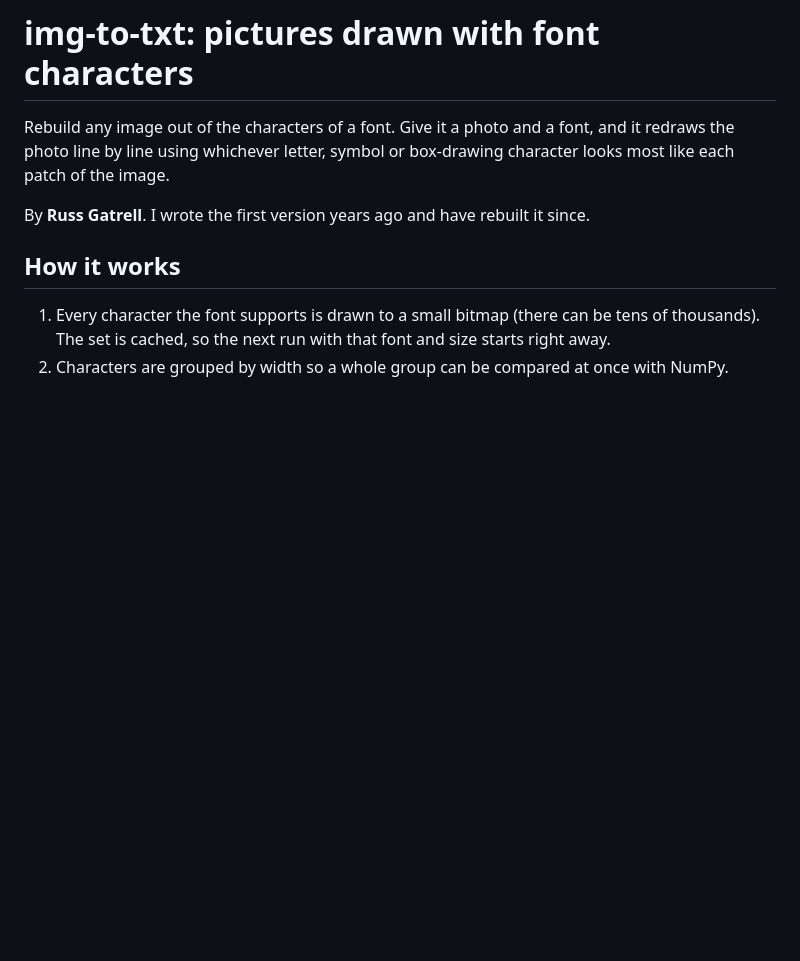
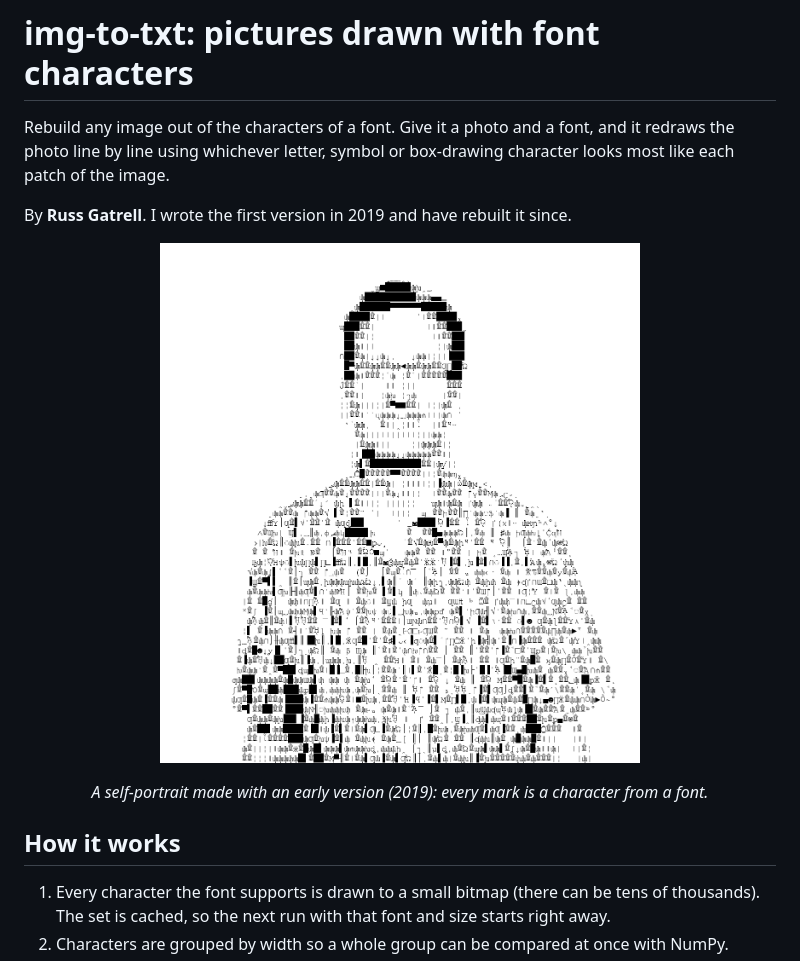
Before and after one commit to russgatrell/img-to-txt, a Markdown page: README.md, the part around the change. Rendered like a GitHub page; pictures changed too: example.png (added); blank space fills up the shorter version.

```diff
--- a/README.md
+++ b/README.md
@@ -2,7 +2,10 @@
 
 Rebuild any image out of the characters of a font. Give it a photo and a font, and it redraws the photo line by line using whichever letter, symbol or box-drawing character looks most like each patch of the image.
 
-By **Russ Gatrell**. I wrote the first version years ago and have rebuilt it since.
+By **Russ Gatrell**. I wrote the first version in 2019 and have rebuilt it since.
+
+<p align="center"><img src="example.png" width="480" alt="A portrait of Russ Gatrell drawn entirely from font characters"></p>
+<p align="center"><em>A self-portrait made with an early version (2019): every mark is a character from a font.</em></p>
 
 ## How it works
 
```
